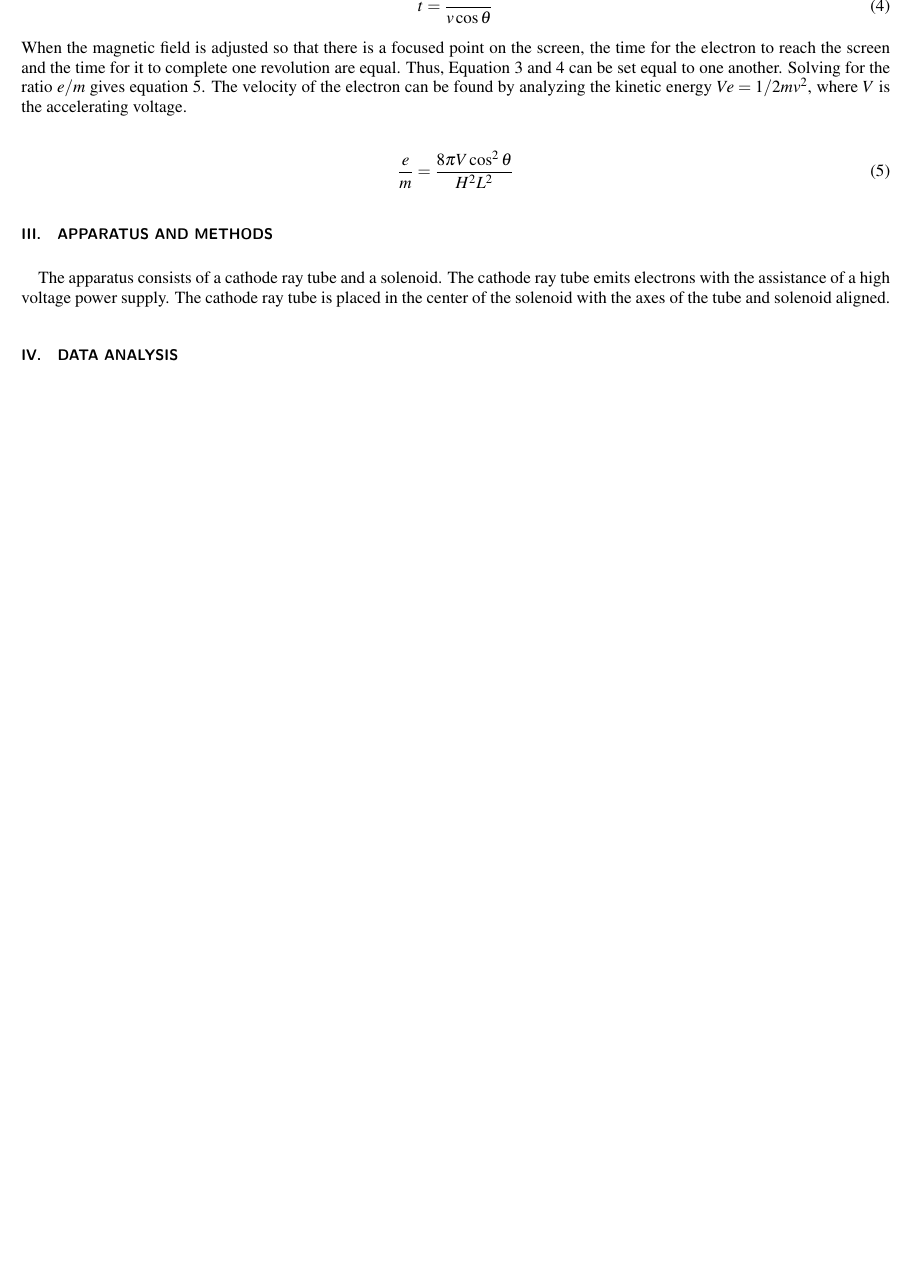
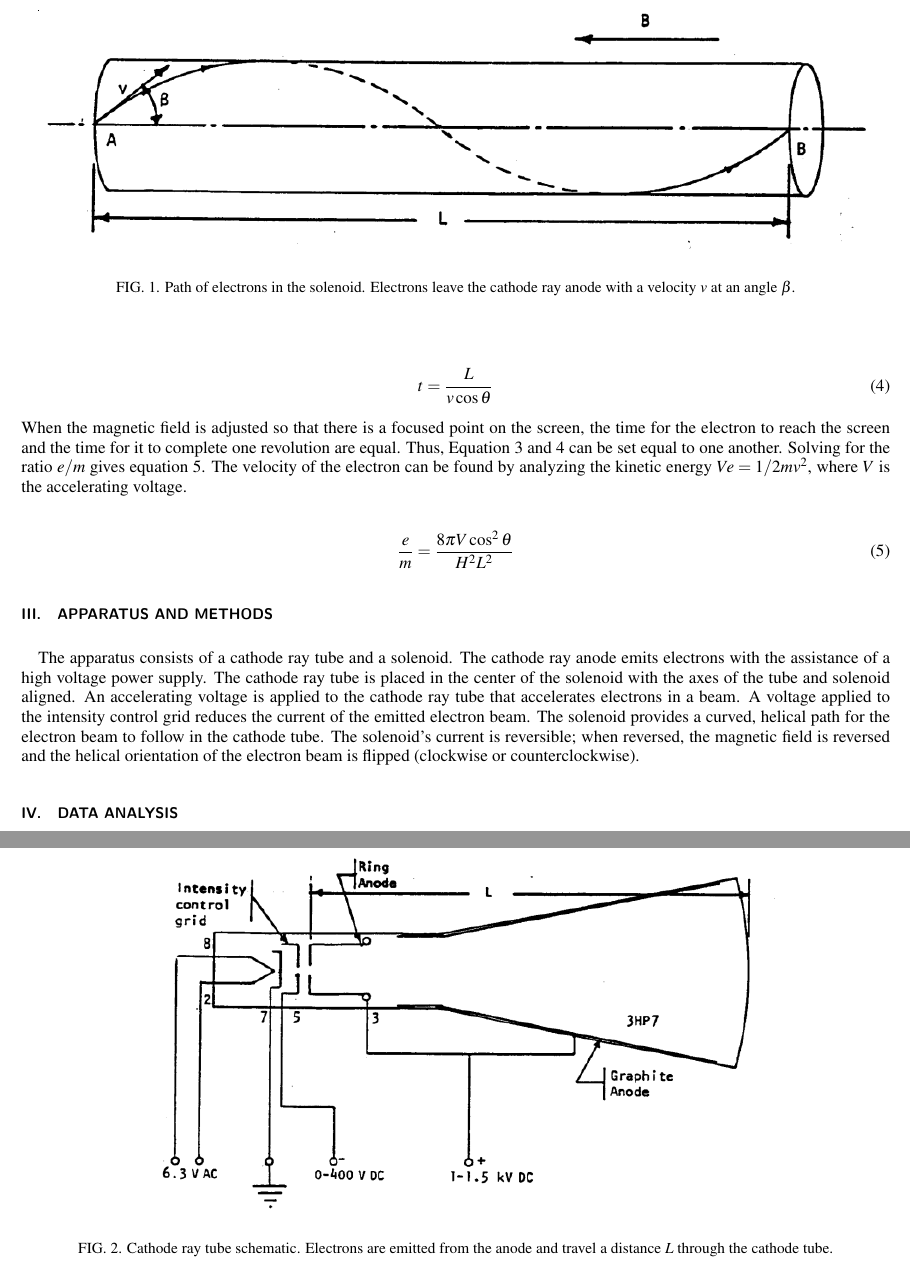
Before and after one commit to jmbaur/lab3, a LaTeX paper (lab3.tex): part of page 2 of 2 before the commit and two parts of pages 2 and 3 of 3 after it, the two joined at a grey line, cut at the place of the change, the shorter picture padded with empty space. Compiled offline with pdfLaTeX.

Commit message:
pictures added

```diff
--- a/lab3.tex
+++ b/lab3.tex
@@ -117,8 +117,19 @@ In order to obtain the ratio of an electron's charge to its mass, let us conside
 
 \section{\label{sec:level3}Apparatus and Methods}
 
-	The apparatus consists of a cathode ray tube and a solenoid. The cathode ray tube emits electrons with the assistance of a high voltage power supply. The cathode ray tube is placed in the center of the solenoid with the axes of the tube and solenoid aligned.
+The apparatus consists of a cathode ray tube and a solenoid. The cathode ray anode emits electrons with the assistance of a high voltage power supply. The cathode ray tube is placed in the center of the solenoid with the axes of the tube and solenoid aligned. An accelerating voltage is applied to the cathode ray tube that accelerates electrons in a beam. A voltage applied to the intensity control grid reduces the current of the emitted electron beam. The solenoid provides a curved, helical path for the electron beam to follow in the cathode tube. The solenoid's current is reversible; when reversed, the magnetic field is reversed and the helical orientation of the electron beam is flipped (clockwise or counterclockwise).
 
+	\begin{figure}
+		\centering
+		\includegraphics[scale=0.5]{electrontrajectory.png}
+		\caption{Path of electrons in the solenoid. Electrons leave the cathode ray anode with a velocity $v$ at an angle $\beta$.}
+	\end{figure}
+
+	\begin{figure}
+		\centering
+		\includegraphics[scale=0.5]{cathoderaytube.png}
+		\caption{Cathode ray tube schematic. Electrons are emitted from the anode and travel a distance $L$ through the cathode tube.}
+	\end{figure}
 \section{\label{sec:level4}Data Analysis}
 
 \section{\label{sec:level5}Conclusion}
```
Also changed, not shown: cathoderaytube.png (added), electrontrajectory.png (added), lab3.pdf, 6 other files.
